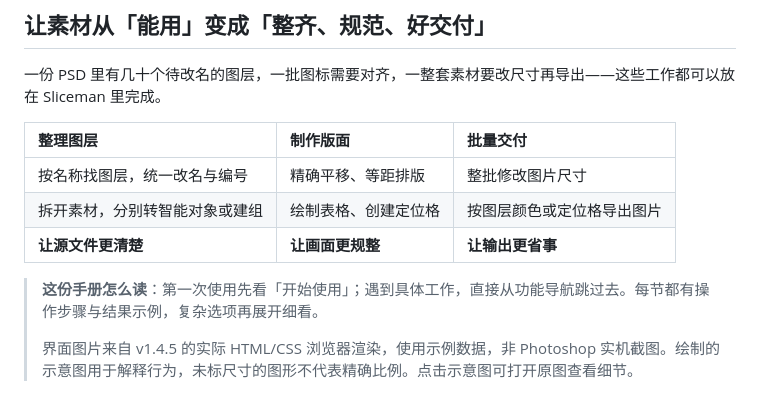
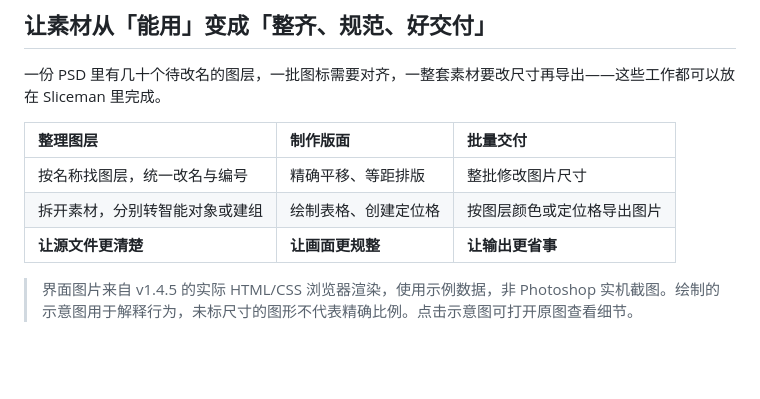
Before and after one commit to dashuaigc/Sliceman, a Markdown page: README.md, the part around the change. Drawn GitHub-style; blank space fills up the shorter version.

Commit message:
docs: remove reading guidance paragraph

```diff
--- a/README.md
+++ b/README.md
@@ -29,8 +29,6 @@
 | 拆开素材，分别转智能对象或建组 | 绘制表格、创建定位格 | 按图层颜色或定位格导出图片 |
 | **让源文件更清楚** | **让画面更规整** | **让输出更省事** |
 
-> **这份手册怎么读**：第一次使用先看「开始使用」；遇到具体工作，直接从功能导航跳过去。每节都有操作步骤与结果示例，复杂选项再展开细看。
->
 > 界面图片来自 v1.4.5 的实际 HTML/CSS 浏览器渲染，使用示例数据，非 Photoshop 实机截图。绘制的示意图用于解释行为，未标尺寸的图形不代表精确比例。点击示意图可打开原图查看细节。
 
 <a id="start"></a>
```
